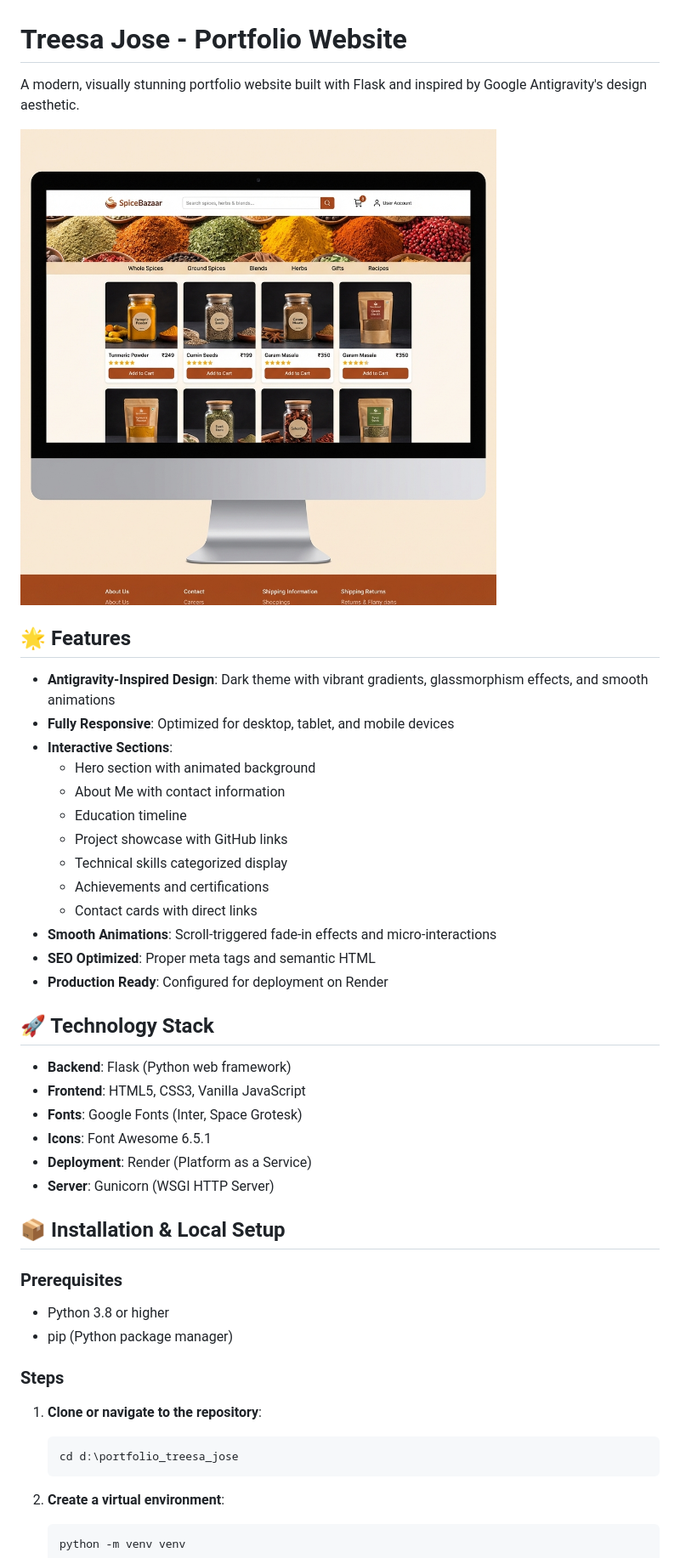
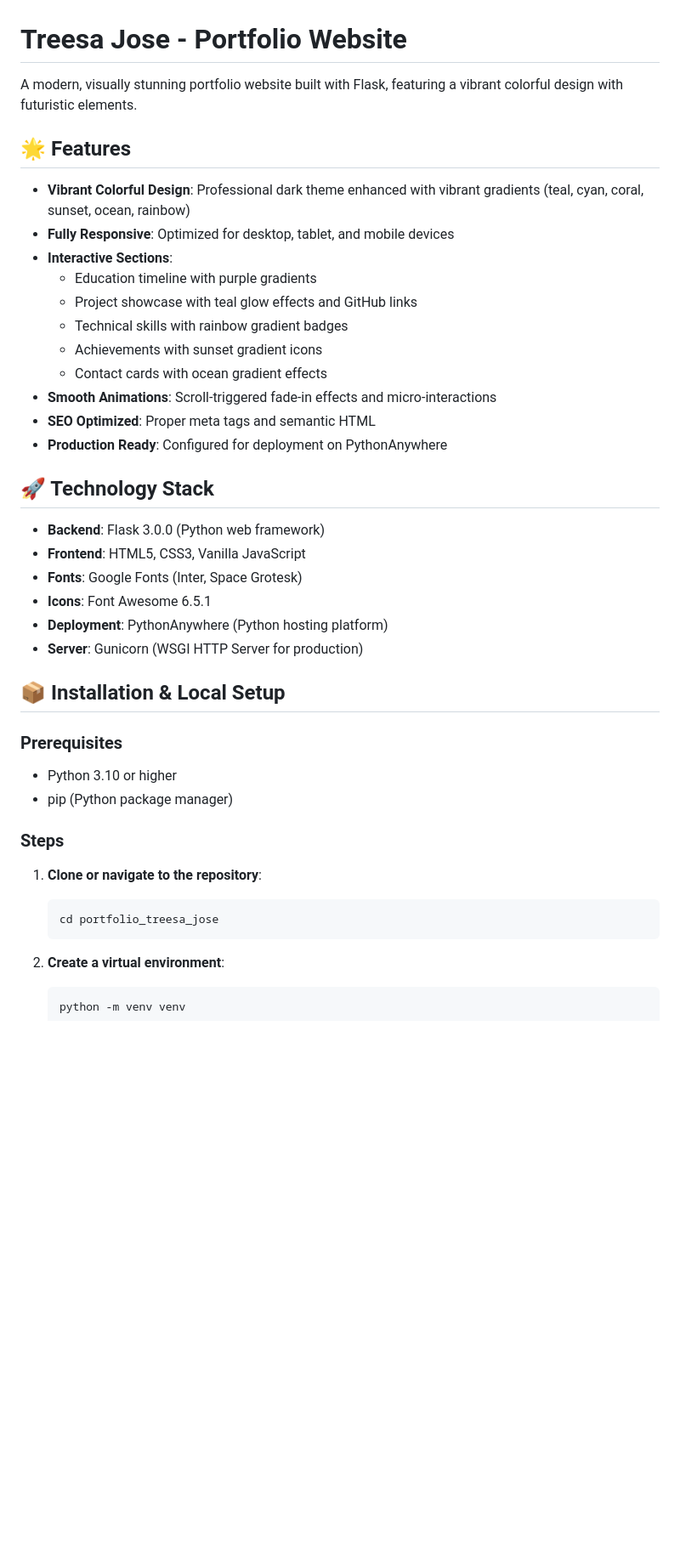
Before and after one commit to treesajose-dev/Treesa_Jose_Portfolio, a Markdown page: README.md, the part around one of its changes. Shown at 85% size. Rendered like a GitHub page; blank space fills up the shorter version.

````diff
--- a/README.md
+++ b/README.md
@@ -1,46 +1,42 @@
 # Treesa Jose - Portfolio Website
 
-A modern, visually stunning portfolio website built with Flask and inspired by Google Antigravity's design aesthetic.
-
-![Portfolio Preview](static/images/spicebazaar.png)
+A modern, visually stunning portfolio website built with Flask, featuring a vibrant colorful design with futuristic elements.
 
 ## 🌟 Features
 
-- **Antigravity-Inspired Design**: Dark theme with vibrant gradients, glassmorphism effects, and smooth animations
+- **Vibrant Colorful Design**: Professional dark theme enhanced with vibrant gradients (teal, cyan, coral, sunset, ocean, rainbow)
 - **Fully Responsive**: Optimized for desktop, tablet, and mobile devices
 - **Interactive Sections**:
-  - Hero section with animated background
-  - About Me with contact information
-  - Education timeline
-  - Project showcase with GitHub links
-  - Technical skills categorized display
-  - Achievements and certifications
-  - Contact cards with direct links
+  - Education timeline with purple gradients
+  - Project showcase with teal glow effects and GitHub links
+  - Technical skills with rainbow gradient badges
+  - Achievements with sunset gradient icons
+  - Contact cards with ocean gradient effects
 - **Smooth Animations**: Scroll-triggered fade-in effects and micro-interactions
 - **SEO Optimized**: Proper meta tags and semantic HTML
-- **Production Ready**: Configured for deployment on Render
+- **Production Ready**: Configured for deployment on PythonAnywhere
 
 ## 🚀 Technology Stack
 
-- **Backend**: Flask (Python web framework)
+- **Backend**: Flask 3.0.0 (Python web framework)
 - **Frontend**: HTML5, CSS3, Vanilla JavaScript
 - **Fonts**: Google Fonts (Inter, Space Grotesk)
 - **Icons**: Font Awesome 6.5.1
-- **Deployment**: Render (Platform as a Service)
-- **Server**: Gunicorn (WSGI HTTP Server)
+- **Deployment**: PythonAnywhere (Python hosting platform)
+- **Server**: Gunicorn (WSGI HTTP Server for production)
 
 ## 📦 Installation & Local Setup
 
 ### Prerequisites
 
-- Python 3.8 or higher
+- Python 3.10 or higher
 - pip (Python package manager)
 
 ### Steps
 
 1. **Clone or navigate to the repository**:
    ```bash
-   cd d:\portfolio_treesa_jose
+   cd portfolio_treesa_jose
    ```
 
 2. **Create a virtual environment**:
````
Also changed, not shown: other parts of README.md (+17 -90 lines).
